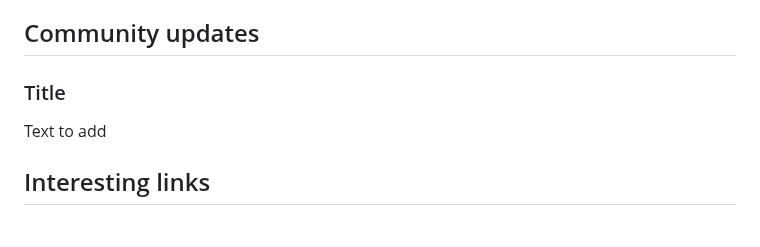
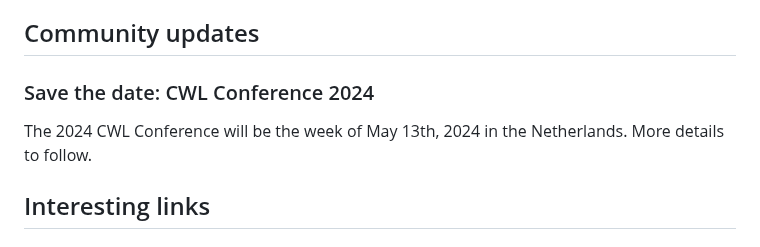
Before and after one commit to OBF/newsletter, a Markdown page: newsletters/2023-09.md, the part around the change. Rendered like a GitHub page.

Commit message:
Update 2023-09.md
Co-authored-by: Michael R. Crusoe <1330696+mr-c@users.noreply.github.com>

```diff
--- a/newsletters/2023-09.md
+++ b/newsletters/2023-09.md
@@ -47,9 +47,9 @@ On March 14, the OBF hosted the _ISCBacademy_ where Hannah Wei – co-founder of
 
 ## Community updates
 
-### Title
+### Save the date: CWL Conference 2024
 
-Text to add
+The 2024 CWL Conference will be the week of May 13th, 2024 in the Netherlands. More details to follow.
 
 ## Interesting links
 
```
